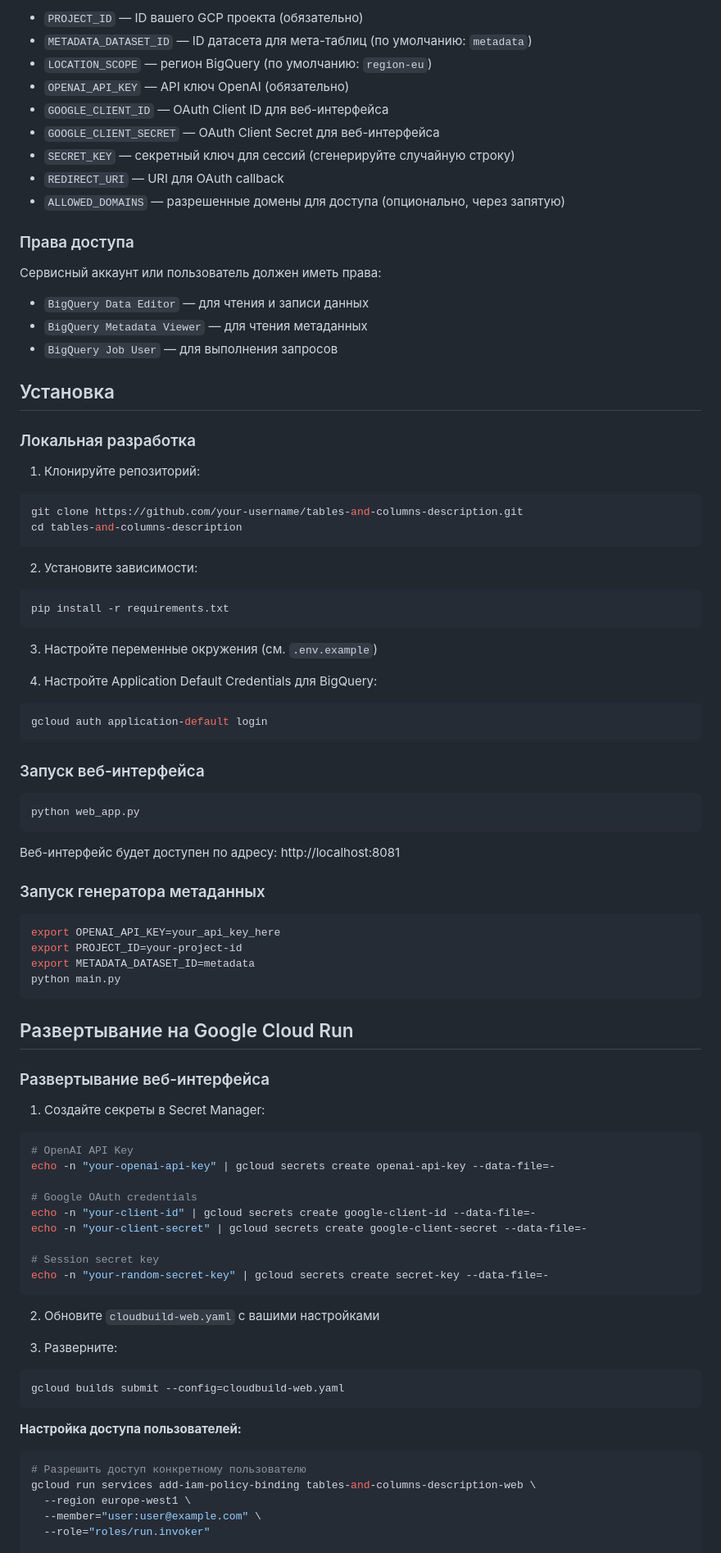
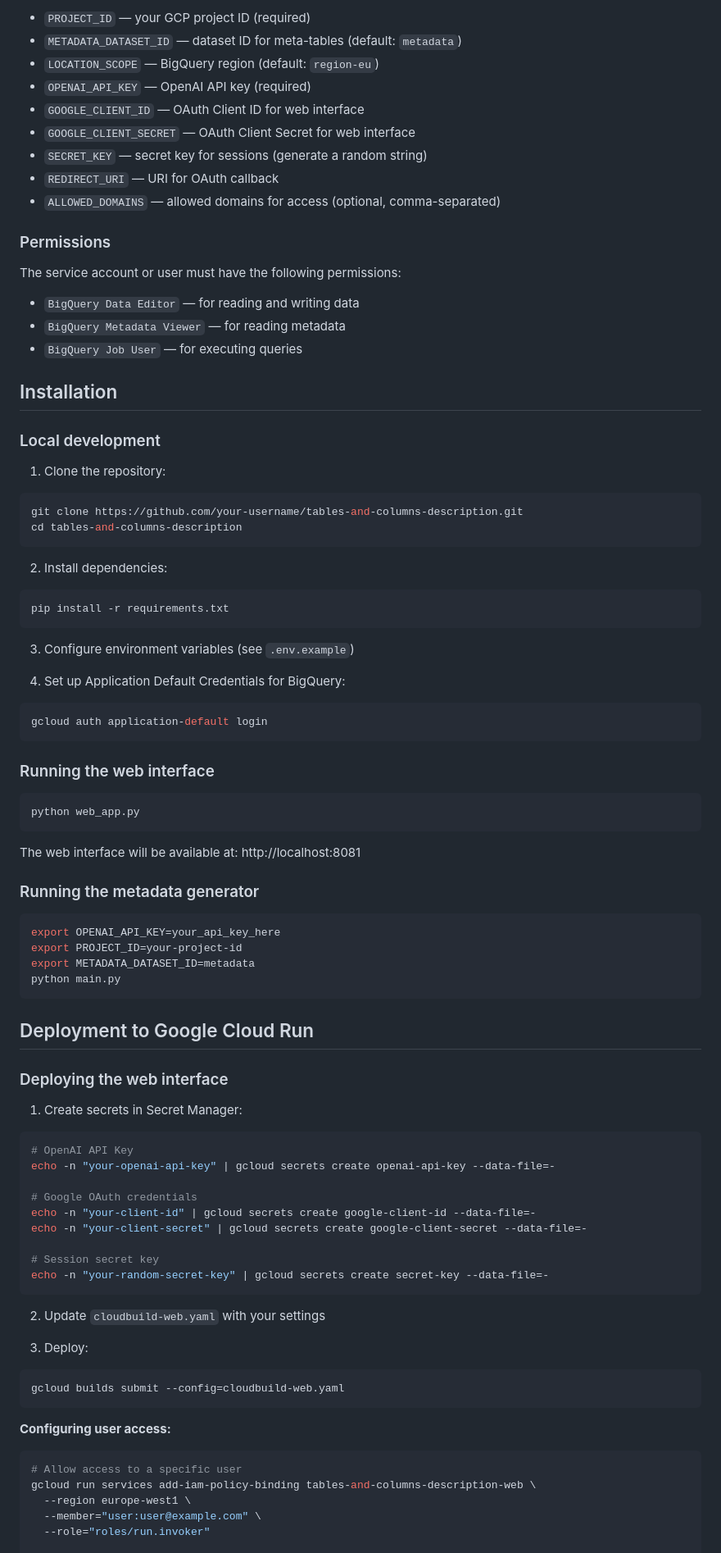
Before and after one commit to kirill-demidov/bigquery-metadata-manager, a Markdown page: README.md, the part around one of its changes. Shown at 82% size. GitHub-like rendering.

````diff
--- a/README.md
+++ b/README.md
@@ -75,55 +75,55 @@ cp .env.example .env
 
-- `PROJECT_ID` — ID вашего GCP проекта (обязательно)
-- `METADATA_DATASET_ID` — ID датасета для мета-таблиц (по умолчанию: `metadata`)
-- `LOCATION_SCOPE` — регион BigQuery (по умолчанию: `region-eu`)
-- `OPENAI_API_KEY` — API ключ OpenAI (обязательно)
-- `GOOGLE_CLIENT_ID` — OAuth Client ID для веб-интерфейса
-- `GOOGLE_CLIENT_SECRET` — OAuth Client Secret для веб-интерфейса
-- `SECRET_KEY` — секретный ключ для сессий (сгенерируйте случайную строку)
-- `REDIRECT_URI` — URI для OAuth callback
-- `ALLOWED_DOMAINS` — разрешенные домены для доступа (опционально, через запятую)
+- `PROJECT_ID` — your GCP project ID (required)
+- `METADATA_DATASET_ID` — dataset ID for meta-tables (default: `metadata`)
+- `LOCATION_SCOPE` — BigQuery region (default: `region-eu`)
+- `OPENAI_API_KEY` — OpenAI API key (required)
+- `GOOGLE_CLIENT_ID` — OAuth Client ID for web interface
+- `GOOGLE_CLIENT_SECRET` — OAuth Client Secret for web interface
+- `SECRET_KEY` — secret key for sessions (generate a random string)
+- `REDIRECT_URI` — URI for OAuth callback
+- `ALLOWED_DOMAINS` — allowed domains for access (optional, comma-separated)
 
-### Права доступа
+### Permissions
 
-Сервисный аккаунт или пользователь должен иметь права:
-- `BigQuery Data Editor` — для чтения и записи данных
-- `BigQuery Metadata Viewer` — для чтения метаданных
-- `BigQuery Job User` — для выполнения запросов
+The service account or user must have the following permissions:
+- `BigQuery Data Editor` — for reading and writing data
+- `BigQuery Metadata Viewer` — for reading metadata
+- `BigQuery Job User` — for executing queries
 
-## Установка
+## Installation
 
-### Локальная разработка
+### Local development
 
-1. Клонируйте репозиторий:
+1. Clone the repository:
 
 ```bash
 git clone https://github.com/your-username/tables-and-columns-description.git
 cd tables-and-columns-description
 ```
 
-2. Установите зависимости:
+2. Install dependencies:
 
 ```bash
 pip install -r requirements.txt
 ```
 
-3. Настройте переменные окружения (см. `.env.example`)
+3. Configure environment variables (see `.env.example`)
 
-4. Настройте Application Default Credentials для BigQuery:
+4. Set up Application Default Credentials for BigQuery:
 
 ```bash
 gcloud auth application-default login
 ```
 
-### Запуск веб-интерфейса
+### Running the web interface
 
 ```bash
 python web_app.py
 ```
 
-Веб-интерфейс будет доступен по адресу: http://localhost:8081
+The web interface will be available at: http://localhost:8081
 
-### Запуск генератора метаданных
+### Running the metadata generator
 
 ```bash
 export OPENAI_API_KEY=your_api_key_here
@@ -132,11 +132,11 @@ export METADATA_DATASET_ID=metadata
 python main.py
 ```
 
-## Развертывание на Google Cloud Run
+## Deployment to Google Cloud Run
 
-### Развертывание веб-интерфейса
+### Deploying the web interface
 
-1. Создайте секреты в Secret Manager:
+1. Create secrets in Secret Manager:
 
 ```bash
 # OpenAI API Key
@@ -150,18 +150,18 @@ echo -n "your-client-secret" | gcloud secrets create google-client-secret --data
 echo -n "your-random-secret-key" | gcloud secrets create secret-key --data-file=-
 ```
 
-2. Обновите `cloudbuild-web.yaml` с вашими настройками
+2. Update `cloudbuild-web.yaml` with your settings
 
-3. Разверните:
+3. Deploy:
 
 ```bash
 gcloud builds submit --config=cloudbuild-web.yaml
 ```
 
-**Настройка доступа пользователей:**
+**Configuring user access:**
 
 ```bash
-# Разрешить доступ конкретному пользователю
+# Allow access to a specific user
 gcloud run services add-iam-policy-binding tables-and-columns-description-web \
   --region europe-west1 \
   --member="user:user@example.com" \
````
Also changed, not shown: other parts of README.md (+87 -87 lines).
